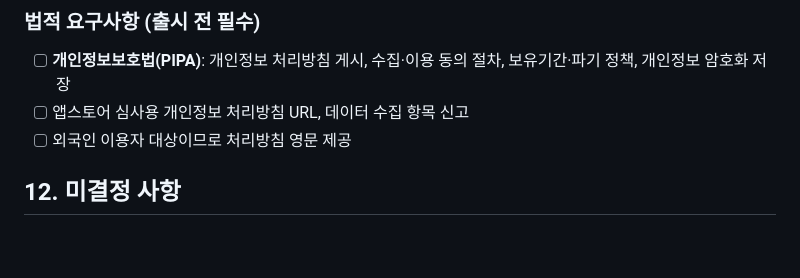
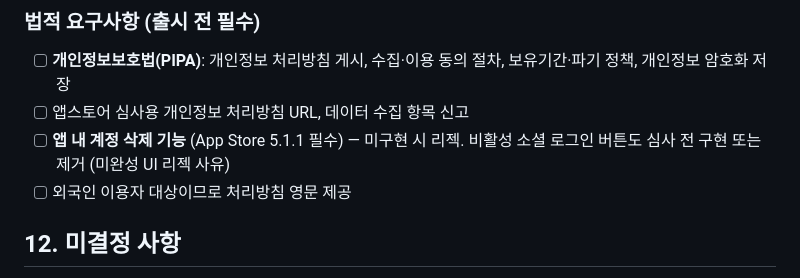
Before and after one commit to So1ky/LUNOTE, a Markdown page: docs/ARCHITECTURE.md, the part around the change. GitHub-like rendering; blank space fills up the shorter version.

Commit message:
docs: 앱스토어 심사 요건 추가 — 계정 삭제 기능(5.1.1)·비활성 버튼 정리
Co-Authored-By: Claude Fable 5 <noreply@anthropic.com>

```diff
--- a/docs/ARCHITECTURE.md
+++ b/docs/ARCHITECTURE.md
@@ -193,6 +193,8 @@ git push → Jenkins (동적 에이전트 Pod: lint/test/build → ECR push)
 - [ ] **개인정보보호법(PIPA)**: 개인정보 처리방침 게시, 수집·이용 동의 절차,
       보유기간·파기 정책, 개인정보 암호화 저장
 - [ ] 앱스토어 심사용 개인정보 처리방침 URL, 데이터 수집 항목 신고
+- [ ] **앱 내 계정 삭제 기능** (App Store 5.1.1 필수) — 미구현 시 리젝.
+      비활성 소셜 로그인 버튼도 심사 전 구현 또는 제거 (미완성 UI 리젝 사유)
 - [ ] 외국인 이용자 대상이므로 처리방침 영문 제공
 
 ## 12. 미결정 사항
```
